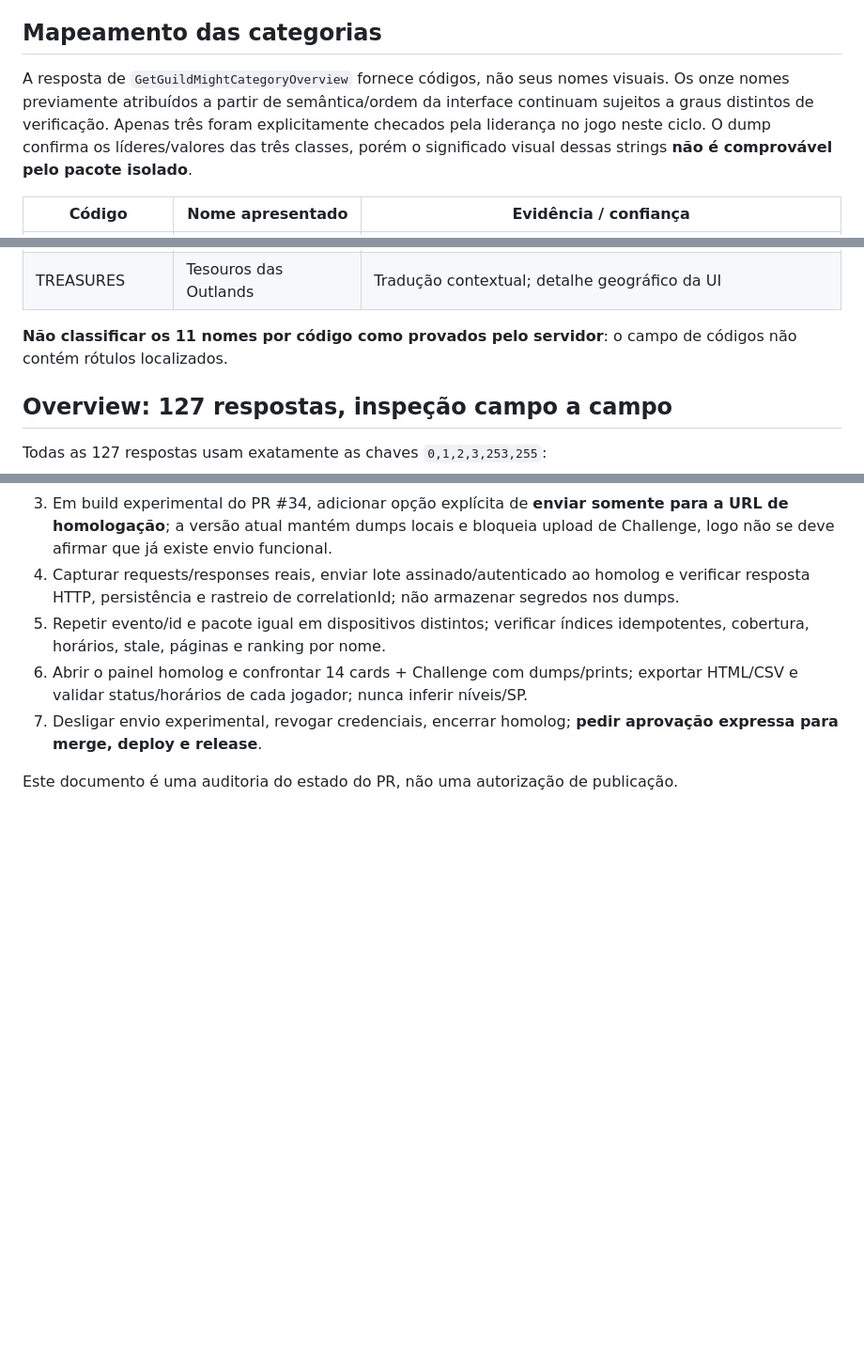
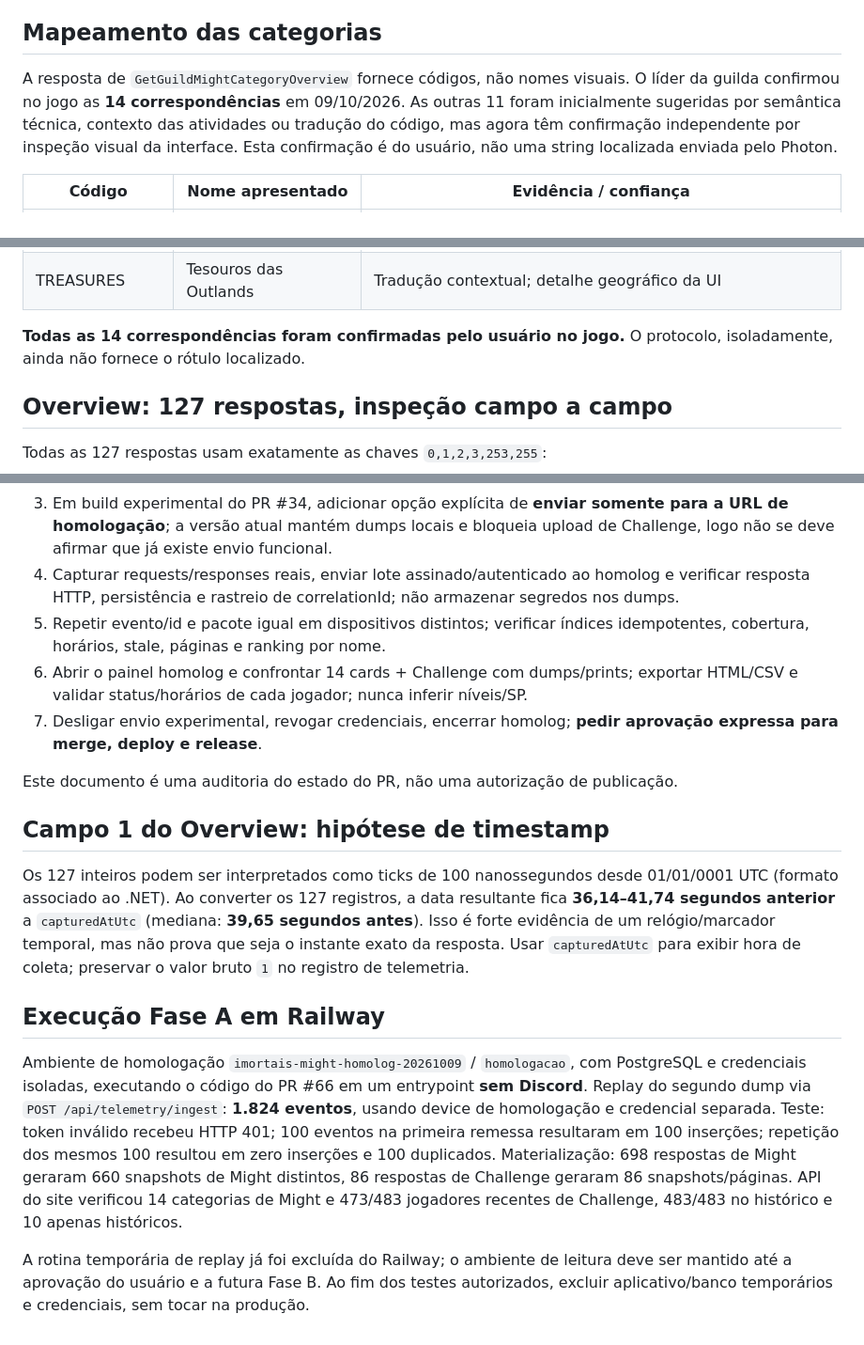
Before and after one commit to cocoputiz-sudo/imortais-cta-bot, a Markdown page: docs/GUILD-PHOTON-AUDIT-20261009.md, 3 parts joined by grey strips. Shown at 94% size. GitHub-like rendering; blank space fills up the shorter version.

Commit message:
docs: record owner confirmation of all 14 labels, .NET ticks finding and successful isolated Railway Phase A

```diff
--- a/docs/GUILD-PHOTON-AUDIT-20261009.md
+++ b/docs/GUILD-PHOTON-AUDIT-20261009.md
@@ -6,7 +6,7 @@ Captura local privada: `guild-probes-20261009-00(1).ndjson`, 1.824 linhas (699 r
 
 ## Mapeamento das categorias
 
-A resposta de `GetGuildMightCategoryOverview` fornece códigos, não seus nomes visuais. Os onze nomes previamente atribuídos a partir de semântica/ordem da interface continuam sujeitos a graus distintos de verificação. Apenas três foram explicitamente checados pela liderança no jogo neste ciclo. O dump confirma os líderes/valores das três classes, porém o significado visual dessas strings **não é comprovável pelo pacote isolado**.
+A resposta de `GetGuildMightCategoryOverview` fornece códigos, não nomes visuais. O líder da guilda confirmou no jogo as **14 correspondências** em 09/10/2026. As outras 11 foram inicialmente sugeridas por semântica técnica, contexto das atividades ou tradução do código, mas agora têm confirmação independente por inspeção visual da interface. Esta confirmação é do usuário, não uma string localizada enviada pelo Photon.
 
 | Código | Nome apresentado | Evidência / confiança |
 |---|---|---|
@@ -25,7 +25,7 @@ A resposta de `GetGuildMightCategoryOverview` fornece códigos, não seus nomes
 | SPIDERS | Criaturas de Cristal | Inferência contextual envolvendo criaturas/aracnídeos; requer prova visual |
 | TREASURES | Tesouros das Outlands | Tradução contextual; detalhe geográfico da UI |
 
-**Não classificar os 11 nomes por código como provados pelo servidor**: o campo de códigos não contém rótulos localizados.
+**Todas as 14 correspondências foram confirmadas pelo usuário no jogo.** O protocolo, isoladamente, ainda não fornece o rótulo localizado.
 
 ## Overview: 127 respostas, inspeção campo a campo
 
@@ -67,3 +67,13 @@ Segundo dump: Challenge **473/483 recente**, **483/483 histórico**, dez apenas
 7. Desligar envio experimental, revogar credenciais, encerrar homolog; **pedir aprovação expressa para merge, deploy e release**.
 
 Este documento é uma auditoria do estado do PR, não uma autorização de publicação.
+
+## Campo 1 do Overview: hipótese de timestamp
+
+Os 127 inteiros podem ser interpretados como ticks de 100 nanossegundos desde 01/01/0001 UTC (formato associado ao .NET). Ao converter os 127 registros, a data resultante fica **36,14–41,74 segundos anterior** a `capturedAtUtc` (mediana: **39,65 segundos antes**). Isso é forte evidência de um relógio/marcador temporal, mas não prova que seja o instante exato da resposta. Usar `capturedAtUtc` para exibir hora de coleta; preservar o valor bruto `1` no registro de telemetria.
+
+## Execução Fase A em Railway
+
+Ambiente de homologação `imortais-might-homolog-20261009` / `homologacao`, com PostgreSQL e credenciais isoladas, executando o código do PR #66 em um entrypoint **sem Discord**. Replay do segundo dump via `POST /api/telemetry/ingest`: **1.824 eventos**, usando device de homologação e credencial separada. Teste: token inválido recebeu HTTP 401; 100 eventos na primeira remessa resultaram em 100 inserções; repetição dos mesmos 100 resultou em zero inserções e 100 duplicados. Materialização: 698 respostas de Might geraram 660 snapshots de Might distintos, 86 respostas de Challenge geraram 86 snapshots/páginas. API do site verificou 14 categorias de Might e 473/483 jogadores recentes de Challenge, 483/483 no histórico e 10 apenas históricos.
+
+A rotina temporária de replay já foi excluída do Railway; o ambiente de leitura deve ser mantido até a aprovação do usuário e a futura Fase B. Ao fim dos testes autorizados, excluir aplicativo/banco temporários e credenciais, sem tocar na produção.
```
